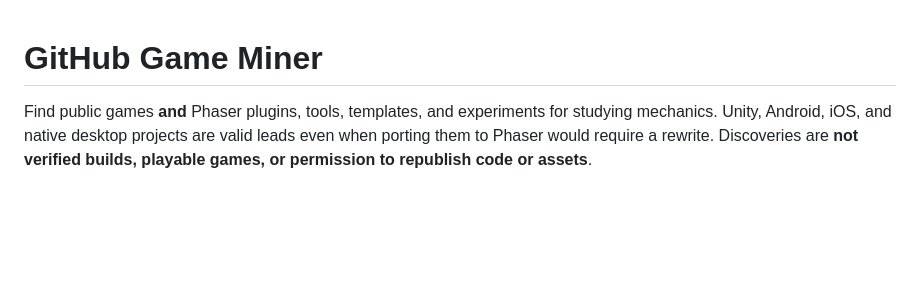
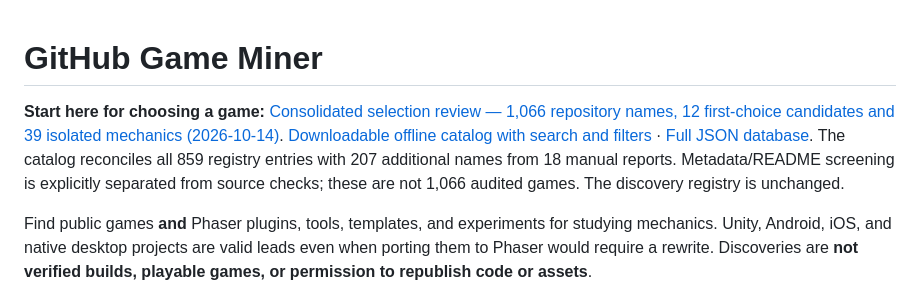
Before and after one commit to DanilaH/super-gitochek, a Markdown page: README.md, the part around the change. Drawn GitHub-style; blank space fills up the shorter version.

Commit message:
Make consolidated selection catalog the research entry point

```diff
--- a/README.md
+++ b/README.md
@@ -1,4 +1,7 @@
 # GitHub Game Miner
+
+**Start here for choosing a game:** [Consolidated selection review — 1,066 repository names, 12 first-choice candidates and 39 isolated mechanics (2026-10-14)](docs/CATALOG_REVIEW_2026-10-14.md). [Downloadable offline catalog with search and filters](catalog/index.html) · [Full JSON database](data/selection-catalog.json). The catalog reconciles all 859 registry entries with 207 additional names from 18 manual reports. Metadata/README screening is explicitly separated from source checks; these are not 1,066 audited games. The discovery registry is unchanged.
+
 
 Find public games **and** Phaser plugins, tools, templates, and experiments for studying mechanics. Unity, Android, iOS, and native desktop projects are valid leads even when porting them to Phaser would require a rewrite. Discoveries are **not verified builds, playable games, or permission to republish code or assets**.
 
```
